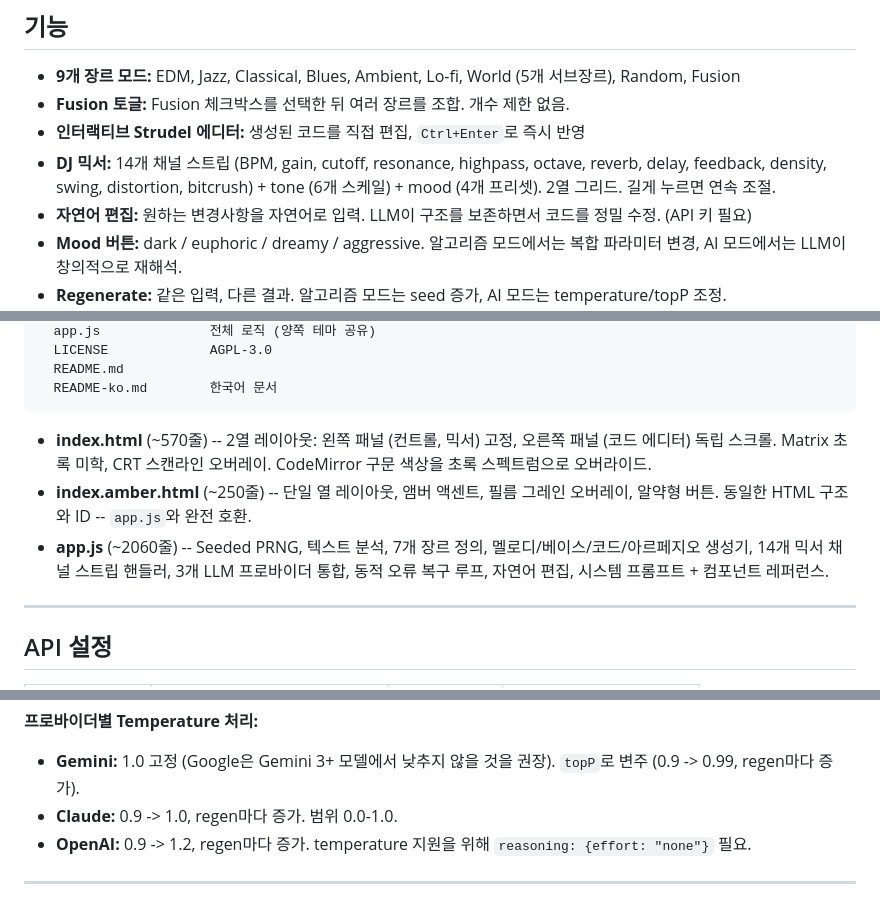
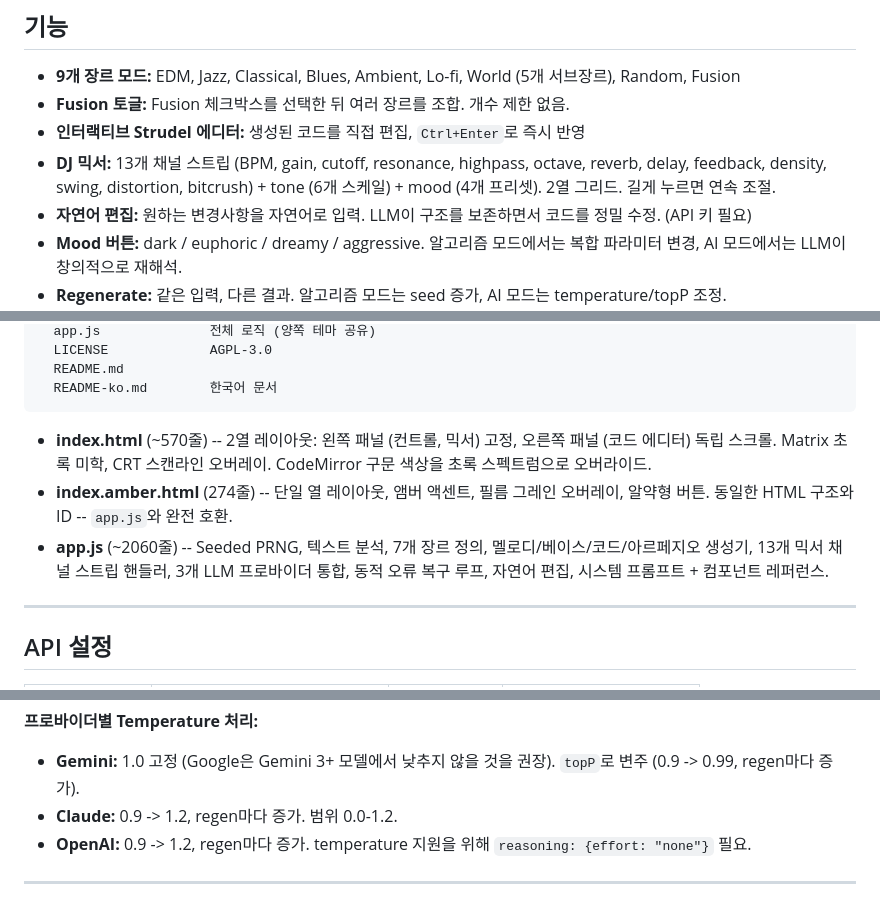
Before and after one commit to KimDaehyeon6873/text-to-strudel, a Markdown page: README-ko.md, 3 parts joined by grey strips. GitHub-like rendering.

````diff
--- a/README-ko.md
+++ b/README-ko.md
@@ -34,7 +34,7 @@
 - **9개 장르 모드:** EDM, Jazz, Classical, Blues, Ambient, Lo-fi, World (5개 서브장르), Random, Fusion
 - **Fusion 토글:** Fusion 체크박스를 선택한 뒤 여러 장르를 조합. 개수 제한 없음.
 - **인터랙티브 Strudel 에디터:** 생성된 코드를 직접 편집, `Ctrl+Enter`로 즉시 반영
-- **DJ 믹서:** 14개 채널 스트립 (BPM, gain, cutoff, resonance, highpass, octave, reverb, delay, feedback, density, swing, distortion, bitcrush) + tone (6개 스케일) + mood (4개 프리셋). 2열 그리드. 길게 누르면 연속 조절.
+- **DJ 믹서:** 13개 채널 스트립 (BPM, gain, cutoff, resonance, highpass, octave, reverb, delay, feedback, density, swing, distortion, bitcrush) + tone (6개 스케일) + mood (4개 프리셋). 2열 그리드. 길게 누르면 연속 조절.
 - **자연어 편집:** 원하는 변경사항을 자연어로 입력. LLM이 구조를 보존하면서 코드를 정밀 수정. (API 키 필요)
 - **Mood 버튼:** dark / euphoric / dreamy / aggressive. 알고리즘 모드에서는 복합 파라미터 변경, AI 모드에서는 LLM이 창의적으로 재해석.
 - **Regenerate:** 같은 입력, 다른 결과. 알고리즘 모드는 seed 증가, AI 모드는 temperature/topP 조정.
@@ -172,8 +172,8 @@ text-to-strudel/
 ```
 
 - **index.html** (~570줄) -- 2열 레이아웃: 왼쪽 패널 (컨트롤, 믹서) 고정, 오른쪽 패널 (코드 에디터) 독립 스크롤. Matrix 초록 미학, CRT 스캔라인 오버레이. CodeMirror 구문 색상을 초록 스펙트럼으로 오버라이드.
-- **index.amber.html** (~250줄) -- 단일 열 레이아웃, 앰버 액센트, 필름 그레인 오버레이, 알약형 버튼. 동일한 HTML 구조와 ID -- `app.js`와 완전 호환.
-- **app.js** (~2060줄) -- Seeded PRNG, 텍스트 분석, 7개 장르 정의, 멜로디/베이스/코드/아르페지오 생성기, 14개 믹서 채널 스트립 핸들러, 3개 LLM 프로바이더 통합, 동적 오류 복구 루프, 자연어 편집, 시스템 프롬프트 + 컴포넌트 레퍼런스.
+- **index.amber.html** (274줄) -- 단일 열 레이아웃, 앰버 액센트, 필름 그레인 오버레이, 알약형 버튼. 동일한 HTML 구조와 ID -- `app.js`와 완전 호환.
+- **app.js** (~2060줄) -- Seeded PRNG, 텍스트 분석, 7개 장르 정의, 멜로디/베이스/코드/아르페지오 생성기, 13개 믹서 채널 스트립 핸들러, 3개 LLM 프로바이더 통합, 동적 오류 복구 루프, 자연어 편집, 시스템 프롬프트 + 컴포넌트 레퍼런스.
 
 ---
 
@@ -194,7 +194,7 @@ text-to-strudel/
 
 **프로바이더별 Temperature 처리:**
 - **Gemini:** 1.0 고정 (Google은 Gemini 3+ 모델에서 낮추지 않을 것을 권장). `topP`로 변주 (0.9 -> 0.99, regen마다 증가).
-- **Claude:** 0.9 -> 1.0, regen마다 증가. 범위 0.0-1.0.
+- **Claude:** 0.9 -> 1.2, regen마다 증가. 범위 0.0-1.2.
 - **OpenAI:** 0.9 -> 1.2, regen마다 증가. temperature 지원을 위해 `reasoning: {effort: "none"}` 필요.
 
 ---
````
Also changed, not shown: README.md (+4 -4 lines).
